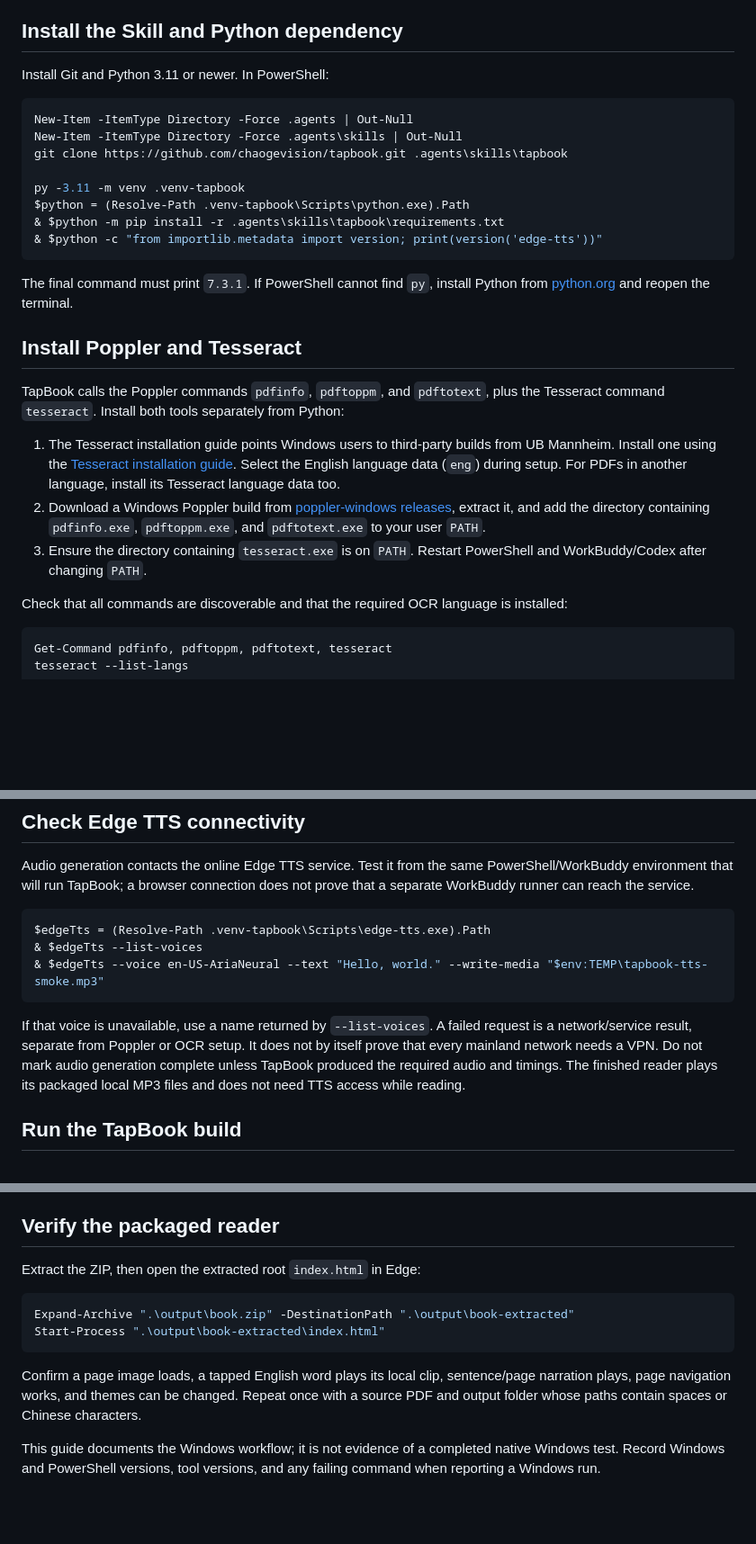
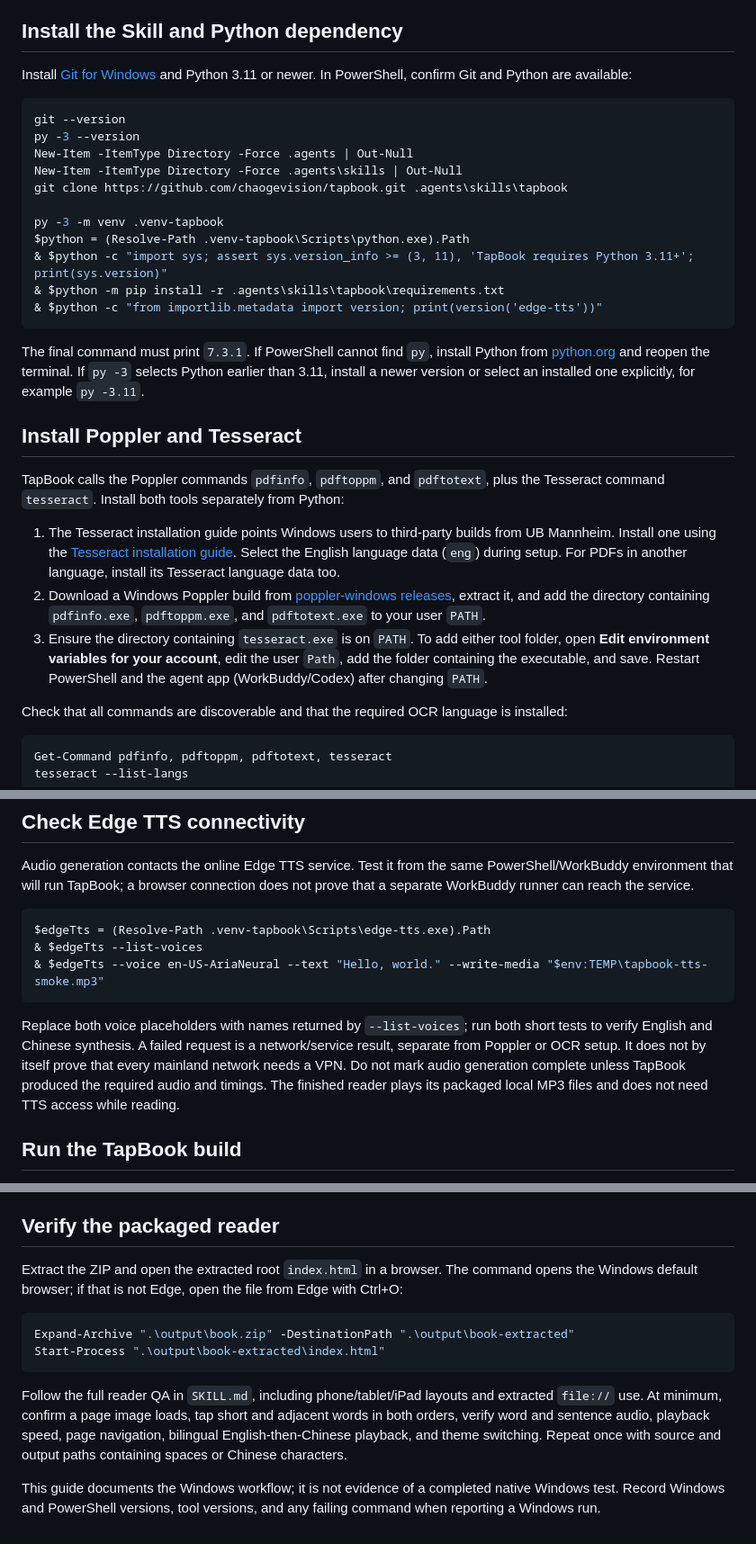
Before and after one commit to chaogevision/tapbook, a Markdown page: references/windows-setup.md, 3 parts joined by grey strips. Shown at 90% size. GitHub-like rendering; blank space fills up the shorter version.

Commit message:
docs: tighten Windows install and smoke test steps

````diff
--- a/references/windows-setup.md
+++ b/references/windows-setup.md
@@ -4,20 +4,23 @@ Use these steps in Windows PowerShell from the project root. The commands use th
 
 ## Install the Skill and Python dependency
 
-Install Git and Python 3.11 or newer. In PowerShell:
+Install [Git for Windows](https://git-scm.com/download/win) and Python 3.11 or newer. In PowerShell, confirm Git and Python are available:
 
 ```powershell
+git --version
+py -3 --version
 New-Item -ItemType Directory -Force .agents | Out-Null
 New-Item -ItemType Directory -Force .agents\skills | Out-Null
 git clone https://github.com/chaogevision/tapbook.git .agents\skills\tapbook
 
-py -3.11 -m venv .venv-tapbook
+py -3 -m venv .venv-tapbook
 $python = (Resolve-Path .venv-tapbook\Scripts\python.exe).Path
+& $python -c "import sys; assert sys.version_info >= (3, 11), 'TapBook requires Python 3.11+'; print(sys.version)"
 & $python -m pip install -r .agents\skills\tapbook\requirements.txt
 & $python -c "from importlib.metadata import version; print(version('edge-tts'))"
 ```
 
-The final command must print `7.3.1`. If PowerShell cannot find `py`, install Python from [python.org](https://www.python.org/downloads/windows/) and reopen the terminal.
+The final command must print `7.3.1`. If PowerShell cannot find `py`, install Python from [python.org](https://www.python.org/downloads/windows/) and reopen the terminal. If `py -3` selects Python earlier than 3.11, install a newer version or select an installed one explicitly, for example `py -3.11`.
 
 ## Install Poppler and Tesseract
 
@@ -25,7 +28,7 @@ TapBook calls the Poppler commands `pdfinfo`, `pdftoppm`, and `pdftotext`, plus
 
 1. The Tesseract installation guide points Windows users to third-party builds from UB Mannheim. Install one using the [Tesseract installation guide](https://tesseract-ocr.github.io/tessdoc/Installation.html). Select the English language data (`eng`) during setup. For PDFs in another language, install its Tesseract language data too.
 2. Download a Windows Poppler build from [poppler-windows releases](https://github.com/oschwartz10612/poppler-windows/releases/latest), extract it, and add the directory containing `pdfinfo.exe`, `pdftoppm.exe`, and `pdftotext.exe` to your user `PATH`.
-3. Ensure the directory containing `tesseract.exe` is on `PATH`. Restart PowerShell and WorkBuddy/Codex after changing `PATH`.
+3. Ensure the directory containing `tesseract.exe` is on `PATH`. To add either tool folder, open **Edit environment variables for your account**, edit the user `Path`, add the folder containing the executable, and save. Restart PowerShell and the agent app (WorkBuddy/Codex) after changing `PATH`.
 
 Check that all commands are discoverable and that the required OCR language is installed:
 
@@ -46,7 +49,7 @@ $edgeTts = (Resolve-Path .venv-tapbook\Scripts\edge-tts.exe).Path
 & $edgeTts --voice en-US-AriaNeural --text "Hello, world." --write-media "$env:TEMP\tapbook-tts-smoke.mp3"
 ```
 
-If that voice is unavailable, use a name returned by `--list-voices`. A failed request is a network/service result, separate from Poppler or OCR setup. It does not by itself prove that every mainland network needs a VPN. Do not mark audio generation complete unless TapBook produced the required audio and timings. The finished reader plays its packaged local MP3 files and does not need TTS access while reading.
+Replace both voice placeholders with names returned by `--list-voices`; run both short tests to verify English and Chinese synthesis. A failed request is a network/service result, separate from Poppler or OCR setup. It does not by itself prove that every mainland network needs a VPN. Do not mark audio generation complete unless TapBook produced the required audio and timings. The finished reader plays its packaged local MP3 files and does not need TTS access while reading.
 
 ## Run the TapBook build
 
@@ -71,13 +74,13 @@ Replace both voice placeholders with actual names from the voice lists. Inspect
 
 ## Verify the packaged reader
 
-Extract the ZIP, then open the extracted root `index.html` in Edge:
+Extract the ZIP and open the extracted root `index.html` in a browser. The command opens the Windows default browser; if that is not Edge, open the file from Edge with Ctrl+O:
 
 ```powershell
 Expand-Archive ".\output\book.zip" -DestinationPath ".\output\book-extracted"
 Start-Process ".\output\book-extracted\index.html"
 ```
 
-Confirm a page image loads, a tapped English word plays its local clip, sentence/page narration plays, page navigation works, and themes can be changed. Repeat once with a source PDF and output folder whose paths contain spaces or Chinese characters.
+Follow the full reader QA in `SKILL.md`, including phone/tablet/iPad layouts and extracted `file://` use. At minimum, confirm a page image loads, tap short and adjacent words in both orders, verify word and sentence audio, playback speed, page navigation, bilingual English-then-Chinese playback, and theme switching. Repeat once with source and output paths containing spaces or Chinese characters.
 
 This guide documents the Windows workflow; it is not evidence of a completed native Windows test. Record Windows and PowerShell versions, tool versions, and any failing command when reporting a Windows run.
````
